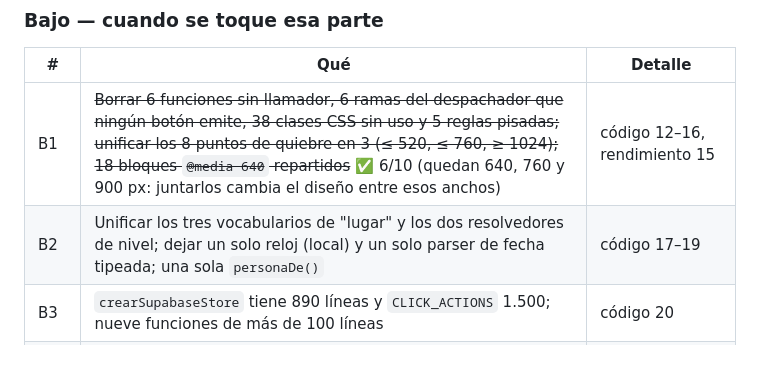
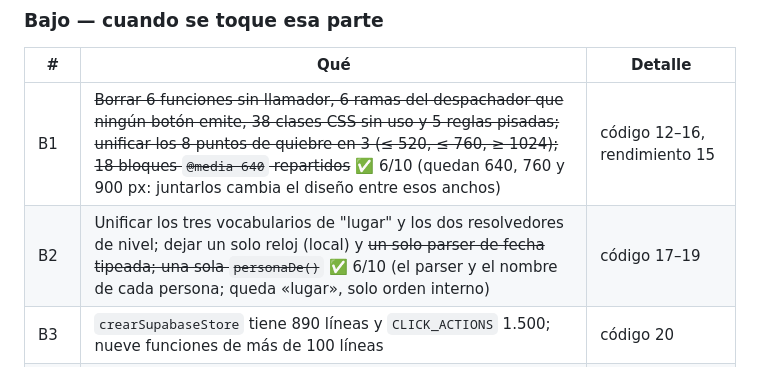
Before and after one commit to team-latam/registro-acciones, a Markdown page: docs/AUDITORIA.md, the part around the change. Rendered like a GitHub page.

Commit message:
Auditoría: B2, la parte visible hecha
Co-Authored-By: Claude Opus 5.5 <noreply@anthropic.com>
Claude-Session: https://claude.ai/code/session_01V7F8G1sc9Xrm6fQr5B2pTw

```diff
--- a/docs/AUDITORIA.md
+++ b/docs/AUDITORIA.md
@@ -155,7 +155,7 @@ que decidir o hacer un paso en un panel).
 | # | Qué | Detalle |
 |---|---|---|
 | B1 | ~~Borrar 6 funciones sin llamador, 6 ramas del despachador que ningún botón emite, 38 clases CSS sin uso y 5 reglas pisadas; unificar los 8 puntos de quiebre en 3 (≤ 520, ≤ 760, ≥ 1024); 18 bloques `@media 640` repartidos~~ ✅ 6/10 (quedan 640, 760 y 900 px: juntarlos cambia el diseño entre esos anchos) | código 12–16, rendimiento 15 |
-| B2 | Unificar los tres vocabularios de "lugar" y los dos resolvedores de nivel; dejar un solo reloj (local) y un solo parser de fecha tipeada; una sola `personaDe()` | código 17–19 |
+| B2 | Unificar los tres vocabularios de "lugar" y los dos resolvedores de nivel; dejar un solo reloj (local) y ~~un solo parser de fecha tipeada; una sola `personaDe()`~~ ✅ 6/10 (el parser y el nombre de cada persona; queda «lugar», solo orden interno) | código 17–19 |
 | B3 | `crearSupabaseStore` tiene 890 líneas y `CLICK_ACTIONS` 1.500; nueve funciones de más de 100 líneas | código 20 |
 | B4 | ~~Workflows: `permissions: contents: read` en los seis; acciones fijadas por SHA; sacar los `insert/update` que el `02` le suma de más a las tablas del `12`; borrar tres índices que nadie usa; uniformar `search_path` en las funciones `security invoker`~~ ✅ 6/10 | seguridad 8, backend 20, 25, 26 |
 | B5 | ~~Datos y robustez: `CITY_PRESETS` con nombres sin acento ("Cordoba", "Tucuman", "Bahia Blanca"); el cliente pinta "undefined" o "[object Object]" si un hito o un alcance vienen con otra forma (la base no valida la forma de `scopes` ni `milestones`); `memberByEmail` distingue mayúsculas~~ ✅ 6/10 | diseño 8–9, código 6, backend "jsonb sin forma" |
```
